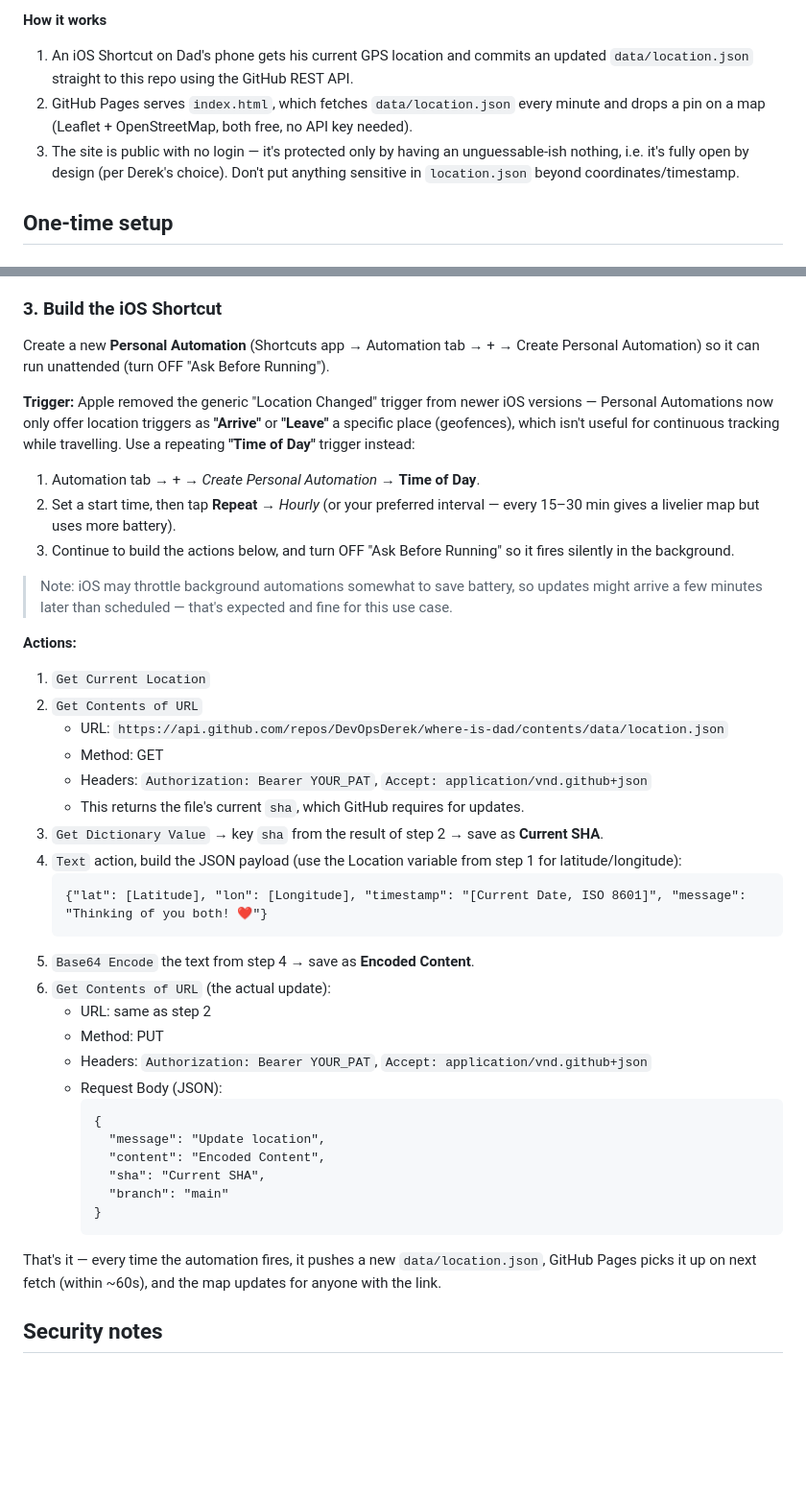
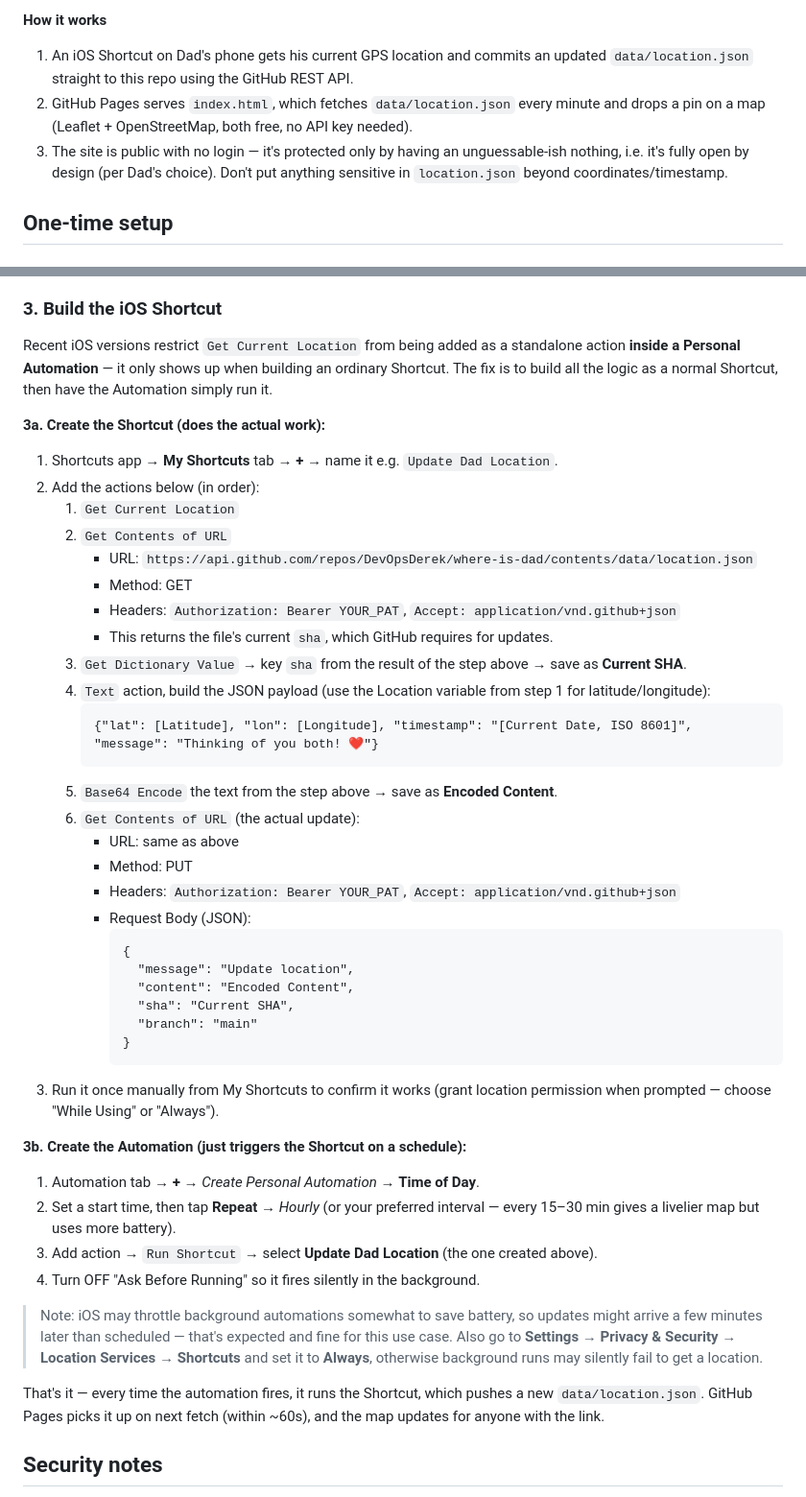
Before and after one commit to DevOpsDerek/where-is-dad, a Markdown page: README.md, 2 parts joined by grey strips. Shown at 96% size. Drawn GitHub-style; blank space fills up the shorter version.

Commit message:
Fix Shortcut setup: separate Shortcut from Automation
Get Current Location can't be added directly inside a Personal
Automation on current iOS. Document building the full logic as a
regular Shortcut first, then having the Automation just Run Shortcut
on a schedule. Also cleans up leftover duplicated steps.

Co-authored-by: Copilot App <223556219+Copilot@users.noreply.github.com>

````diff
--- a/README.md
+++ b/README.md
@@ -9,7 +9,7 @@ tracking apps — just this repo, GitHub Pages, and an iPhone Shortcut.
 2. GitHub Pages serves `index.html`, which fetches `data/location.json` every minute and
    drops a pin on a map (Leaflet + OpenStreetMap, both free, no API key needed).
 3. The site is public with no login — it's protected only by having an unguessable-ish
-   nothing, i.e. it's fully open by design (per Derek's choice). Don't put anything
+   nothing, i.e. it's fully open by design (per Dad's choice). Don't put anything
    sensitive in `location.json` beyond coordinates/timestamp.
 
 ## One-time setup
@@ -32,53 +32,59 @@ any damage beyond this repo's `data/location.json` file:
    generate the token. Copy it once; you won't see it again.
 
 ### 3. Build the iOS Shortcut
-Create a new **Personal Automation** (Shortcuts app → Automation tab → + → Create Personal
-Automation) so it can run unattended (turn OFF "Ask Before Running").
+Recent iOS versions restrict `Get Current Location` from being added as a standalone
+action **inside a Personal Automation** — it only shows up when building an ordinary
+Shortcut. The fix is to build all the logic as a normal Shortcut, then have the
+Automation simply run it.
 
-**Trigger:** Apple removed the generic "Location Changed" trigger from newer iOS versions —
-Personal Automations now only offer location triggers as **"Arrive"** or **"Leave"** a
-specific place (geofences), which isn't useful for continuous tracking while travelling.
-Use a repeating **"Time of Day"** trigger instead:
+**3a. Create the Shortcut (does the actual work):**
+1. Shortcuts app → **My Shortcuts** tab → **+** → name it e.g. `Update Dad Location`.
+2. Add the actions below (in order):
+   1. `Get Current Location`
+   2. `Get Contents of URL`
+      - URL: `https://api.github.com/repos/DevOpsDerek/where-is-dad/contents/data/location.json`
+      - Method: GET
+      - Headers: `Authorization: Bearer YOUR_PAT`, `Accept: application/vnd.github+json`
+      - This returns the file's current `sha`, which GitHub requires for updates.
+   3. `Get Dictionary Value` → key `sha` from the result of the step above → save as
+      **Current SHA**.
+   4. `Text` action, build the JSON payload (use the Location variable from step 1 for
+      latitude/longitude):
+      ```
+      {"lat": [Latitude], "lon": [Longitude], "timestamp": "[Current Date, ISO 8601]", "message": "Thinking of you both! ❤️"}
+      ```
+   5. `Base64 Encode` the text from the step above → save as **Encoded Content**.
+   6. `Get Contents of URL` (the actual update):
+      - URL: same as above
+      - Method: PUT
+      - Headers: `Authorization: Bearer YOUR_PAT`, `Accept: application/vnd.github+json`
+      - Request Body (JSON):
+        ```
+        {
+          "message": "Update location",
+          "content": "Encoded Content",
+          "sha": "Current SHA",
+          "branch": "main"
+        }
+        ```
+3. Run it once manually from My Shortcuts to confirm it works (grant location permission
+   when prompted — choose "While Using" or "Always").
 
-1. Automation tab → + → *Create Personal Automation* → **Time of Day**.
+**3b. Create the Automation (just triggers the Shortcut on a schedule):**
+1. Automation tab → **+** → *Create Personal Automation* → **Time of Day**.
 2. Set a start time, then tap **Repeat** → *Hourly* (or your preferred interval — every
    15–30 min gives a livelier map but uses more battery).
-3. Continue to build the actions below, and turn OFF "Ask Before Running" so it fires
-   silently in the background.
+3. Add action → `Run Shortcut` → select **Update Dad Location** (the one created above).
+4. Turn OFF "Ask Before Running" so it fires silently in the background.
 
 > Note: iOS may throttle background automations somewhat to save battery, so updates might
 > arrive a few minutes later than scheduled — that's expected and fine for this use case.
+> Also go to **Settings → Privacy & Security → Location Services → Shortcuts** and set it
+> to **Always**, otherwise background runs may silently fail to get a location.
 
-**Actions:**
-1. `Get Current Location`
-2. `Get Contents of URL`
-   - URL: `https://api.github.com/repos/DevOpsDerek/where-is-dad/contents/data/location.json`
-   - Method: GET
-   - Headers: `Authorization: Bearer YOUR_PAT`, `Accept: application/vnd.github+json`
-   - This returns the file's current `sha`, which GitHub requires for updates.
-3. `Get Dictionary Value` → key `sha` from the result of step 2 → save as **Current SHA**.
-4. `Text` action, build the JSON payload (use the Location variable from step 1 for
-   latitude/longitude):
-   ```
-   {"lat": [Latitude], "lon": [Longitude], "timestamp": "[Current Date, ISO 8601]", "message": "Thinking of you both! ❤️"}
-   ```
-5. `Base64 Encode` the text from step 4 → save as **Encoded Content**.
-6. `Get Contents of URL` (the actual update):
-   - URL: same as step 2
-   - Method: PUT
-   - Headers: `Authorization: Bearer YOUR_PAT`, `Accept: application/vnd.github+json`
-   - Request Body (JSON):
-     ```
-     {
-       "message": "Update location",
-       "content": "Encoded Content",
-       "sha": "Current SHA",
-       "branch": "main"
-     }
-     ```
-
-That's it — every time the automation fires, it pushes a new `data/location.json`, GitHub
-Pages picks it up on next fetch (within ~60s), and the map updates for anyone with the link.
+That's it — every time the automation fires, it runs the Shortcut, which pushes a new
+`data/location.json`. GitHub Pages picks it up on next fetch (within ~60s), and the map
+updates for anyone with the link.
 
 ## Security notes
 - The site and the location file are fully public, per your choice — anyone with the URL
````
